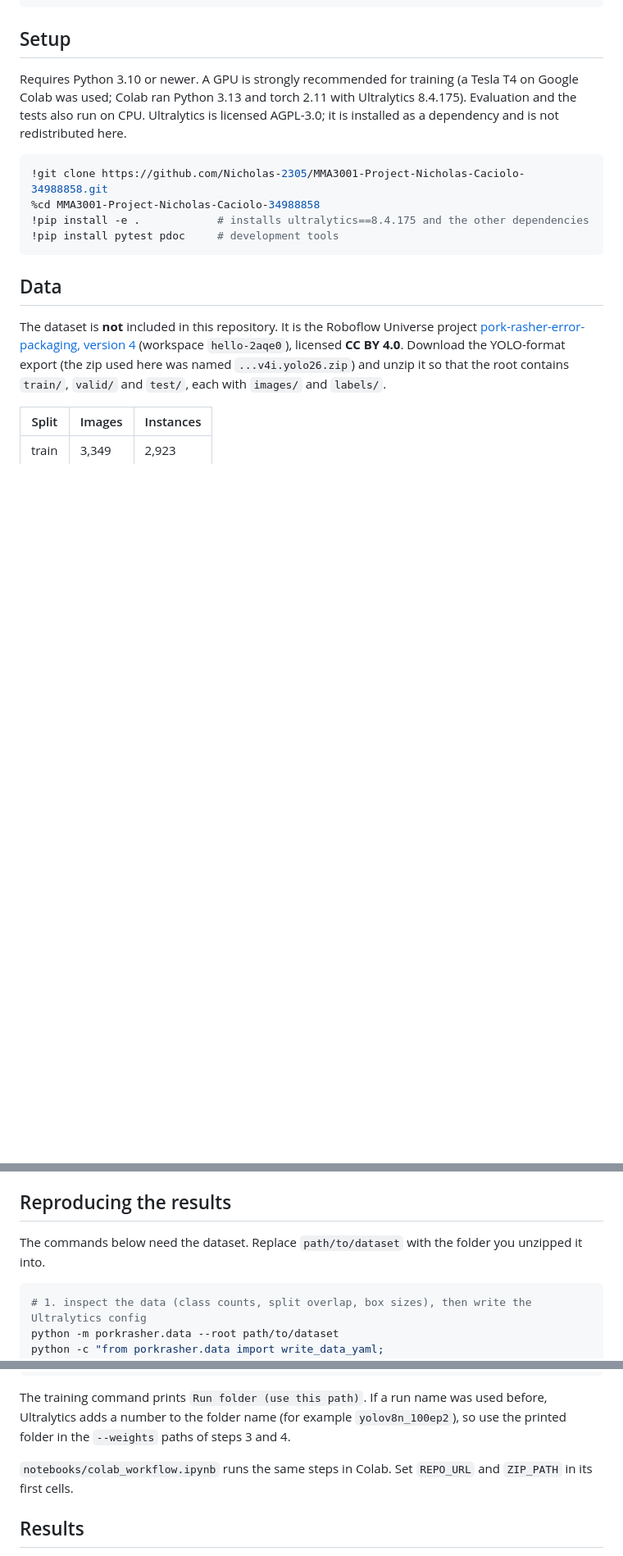
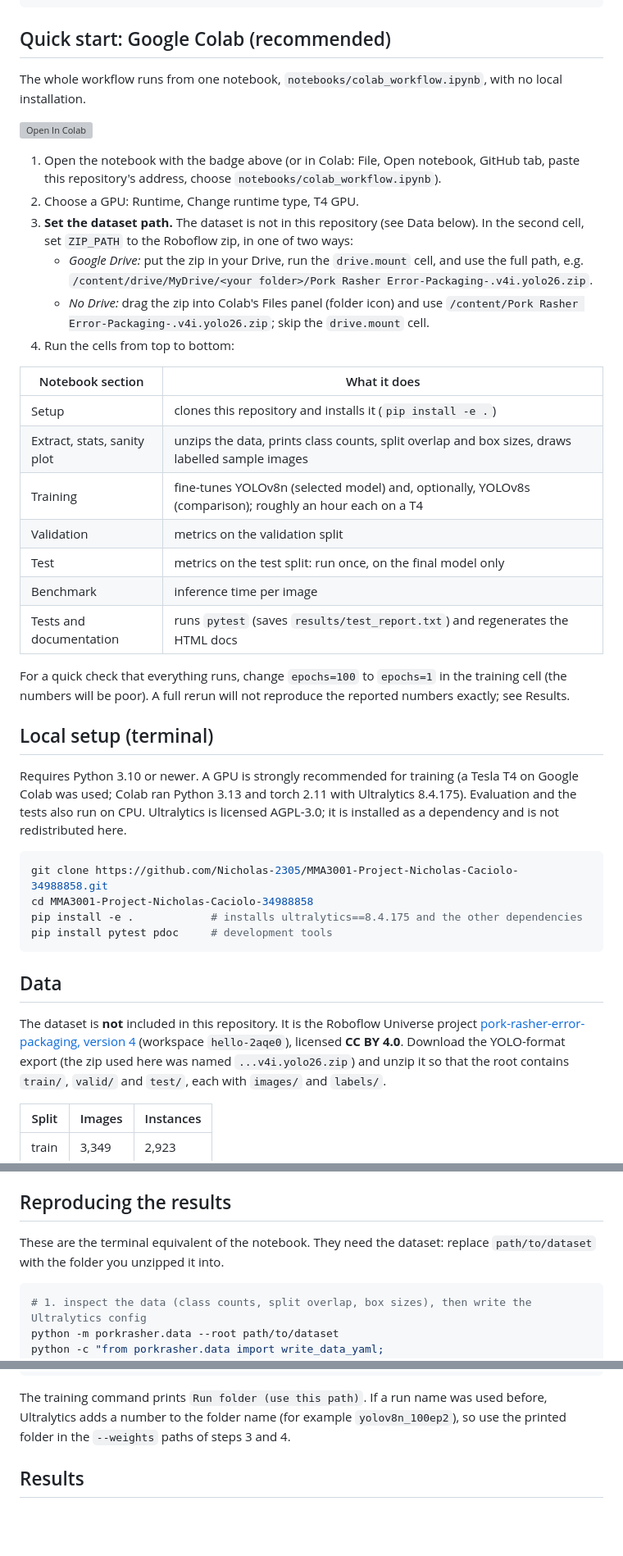
Before and after one commit to Nicholas-2305/MMA3001-Project-Nicholas-Caciolo-34988858, a Markdown page: README.md, 3 parts joined by grey strips. Shown at 82% size. Rendered like a GitHub page; blank space fills up the shorter version; grey boxes are pictures that could not be loaded.

Commit message:
Updated README
More clearly demonstrates how to use this repo through Google Colab, rather than running the code manually in a python document

````diff
--- a/README.md
+++ b/README.md
@@ -25,15 +25,40 @@ results/           metrics_summary.csv, per_class_ap50.csv
 docs/              generated HTML documentation
 ```
 
-## Setup
+## Quick start: Google Colab (recommended)
+
+The whole workflow runs from one notebook, `notebooks/colab_workflow.ipynb`, with no local installation.
+
+[![Open In Colab](https://colab.research.google.com/assets/colab-badge.svg)](https://colab.research.google.com/github/Nicholas-2305/MMA3001-Project-Nicholas-Caciolo-34988858/blob/main/notebooks/colab_workflow.ipynb)
+
+1. Open the notebook with the badge above (or in Colab: File, Open notebook, GitHub tab, paste this repository's address, choose `notebooks/colab_workflow.ipynb`).
+2. Choose a GPU: Runtime, Change runtime type, T4 GPU.
+3. **Set the dataset path.** The dataset is not in this repository (see Data below). In the second cell, set `ZIP_PATH` to the Roboflow zip, in one of two ways:
+   - *Google Drive:* put the zip in your Drive, run the `drive.mount` cell, and use the full path, e.g. `/content/drive/MyDrive/<your folder>/Pork Rasher Error-Packaging-.v4i.yolo26.zip`.
+   - *No Drive:* drag the zip into Colab's Files panel (folder icon) and use `/content/Pork Rasher Error-Packaging-.v4i.yolo26.zip`; skip the `drive.mount` cell.
+4. Run the cells from top to bottom:
+
+| Notebook section | What it does |
+|---|---|
+| Setup | clones this repository and installs it (`pip install -e .`) |
+| Extract, stats, sanity plot | unzips the data, prints class counts, split overlap and box sizes, draws labelled sample images |
+| Training | fine-tunes YOLOv8n (selected model) and, optionally, YOLOv8s (comparison); roughly an hour each on a T4 |
+| Validation | metrics on the validation split |
+| Test | metrics on the test split: run once, on the final model only |
+| Benchmark | inference time per image |
+| Tests and documentation | runs `pytest` (saves `results/test_report.txt`) and regenerates the HTML docs |
+
+For a quick check that everything runs, change `epochs=100` to `epochs=1` in the training cell (the numbers will be poor). A full rerun will not reproduce the reported numbers exactly; see Results.
+
+## Local setup (terminal)
 
 Requires Python 3.10 or newer. A GPU is strongly recommended for training (a Tesla T4 on Google Colab was used; Colab ran Python 3.13 and torch 2.11 with Ultralytics 8.4.175). Evaluation and the tests also run on CPU. Ultralytics is licensed AGPL-3.0; it is installed as a dependency and is not redistributed here.
 
 ```bash
-!git clone https://github.com/Nicholas-2305/MMA3001-Project-Nicholas-Caciolo-34988858.git
-%cd MMA3001-Project-Nicholas-Caciolo-34988858
-!pip install -e .            # installs ultralytics==8.4.175 and the other dependencies
-!pip install pytest pdoc     # development tools
+git clone https://github.com/Nicholas-2305/MMA3001-Project-Nicholas-Caciolo-34988858.git
+cd MMA3001-Project-Nicholas-Caciolo-34988858
+pip install -e .            # installs ultralytics==8.4.175 and the other dependencies
+pip install pytest pdoc     # development tools
 ```
 
 ## Data
@@ -56,7 +81,7 @@ The tests build tiny fake datasets themselves, so `python -m pytest` works strai
 
 ## Reproducing the results
 
-The commands below need the dataset. Replace `path/to/dataset` with the folder you unzipped it into.
+These are the terminal equivalent of the notebook. They need the dataset: replace `path/to/dataset` with the folder you unzipped it into.
 
 ```bash
 # 1. inspect the data (class counts, split overlap, box sizes), then write the Ultralytics config
@@ -76,7 +101,6 @@ python -m porkrasher.evaluate --weights runs/yolov8n_100ep/weights/best.pt --dat
 
 The training command prints `Run folder (use this path)`. If a run name was used before, Ultralytics adds a number to the folder name (for example `yolov8n_100ep2`), so use the printed folder in the `--weights` paths of steps 3 and 4.
 
-`notebooks/colab_workflow.ipynb` runs the same steps in Colab. Set `REPO_URL` and `ZIP_PATH` in its first cells.
 
 ## Results
 
````
